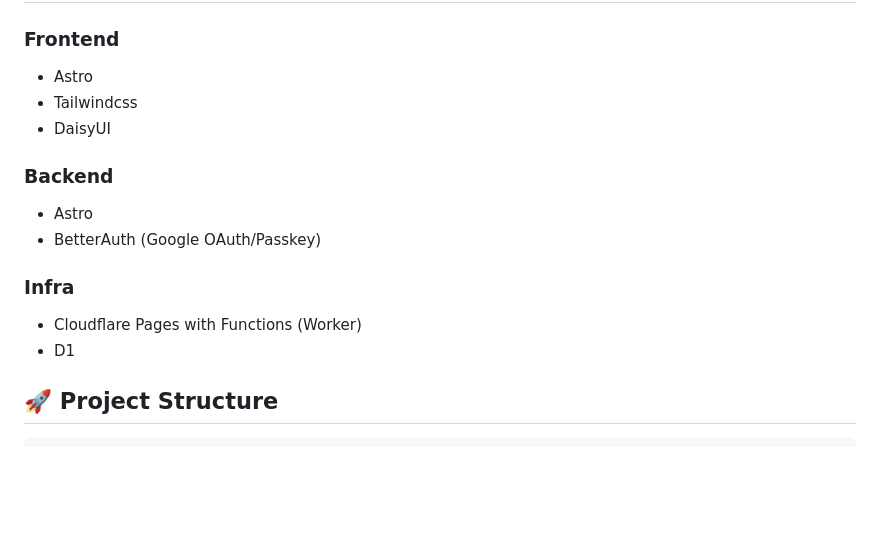
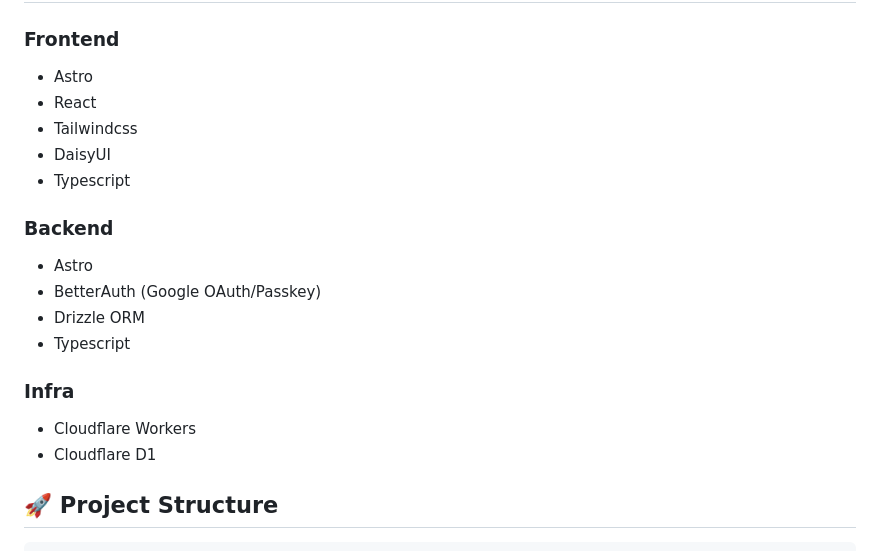
Before and after one commit to ItsukiKigoshi/timetable.icu, a Markdown page: README.md, the part around the change. Drawn GitHub-style; blank space fills up the shorter version.

```diff
--- a/README.md
+++ b/README.md
@@ -483,18 +483,22 @@ ICU生の時間割・履修登録ツールの決定版
 ### Frontend
 
 - Astro
+- React
 - Tailwindcss
 - DaisyUI
+- Typescript
 
 ### Backend
 
 - Astro
 - BetterAuth (Google OAuth/Passkey)
+- Drizzle ORM
+- Typescript
 
 ### Infra
 
-- Cloudflare Pages with Functions (Worker)
-- D1
+- Cloudflare Workers
+- Cloudflare D1
 
 ## 🚀 Project Structure
 
```
